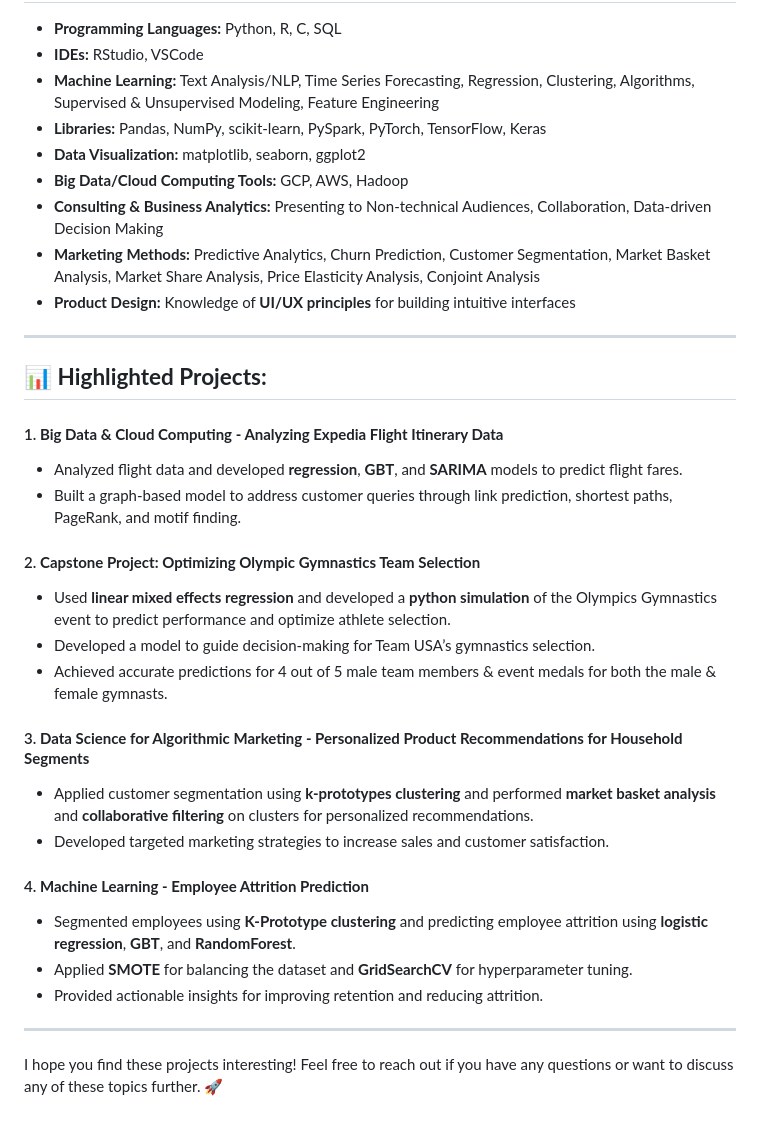
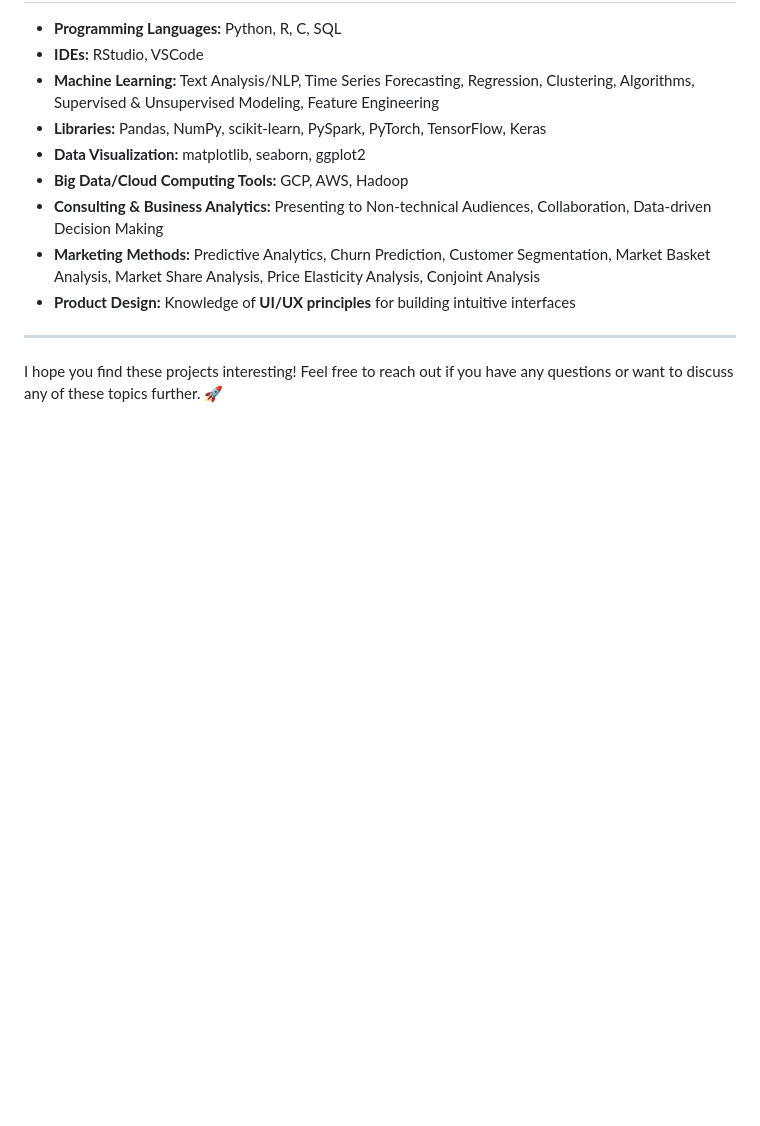
Before and after one commit to abhat09/abhat09, a Markdown page: README.md, the part around the change. Rendered like a GitHub page; blank space fills up the shorter version.

```diff
--- a/README.md
+++ b/README.md
@@ -54,26 +54,4 @@ Feel free to check out my projects and reach out if you'd like to learn more or
 
 ---
 
-## 📊 **Highlighted Projects:**
-
-#### 1. **Big Data & Cloud Computing - Analyzing Expedia Flight Itinerary Data**
-- Analyzed flight data and developed **regression**, **GBT**, and **SARIMA** models to predict flight fares.
-- Built a graph-based model to address customer queries through link prediction, shortest paths, PageRank, and motif finding.
-
-#### 2. **Capstone Project: Optimizing Olympic Gymnastics Team Selection**
-- Used **linear mixed effects regression** and developed a **python simulation** of the Olympics Gymnastics event to predict performance and optimize athlete selection.
-- Developed a model to guide decision-making for Team USA’s gymnastics selection.
-- Achieved accurate predictions for 4 out of 5 male team members & event medals for both the male & female gymnasts.
-
-#### 3. **Data Science for Algorithmic Marketing - Personalized Product Recommendations for Household Segments**
-- Applied customer segmentation using **k-prototypes clustering** and performed **market basket analysis** and **collaborative filtering** on clusters for personalized recommendations.
-- Developed targeted marketing strategies to increase sales and customer satisfaction.
-
-#### 4. **Machine Learning - Employee Attrition Prediction**
-- Segmented employees using **K-Prototype clustering** and predicting employee attrition using **logistic regression**, **GBT**, and **RandomForest**.
-- Applied **SMOTE** for balancing the dataset and **GridSearchCV** for hyperparameter tuning.
-- Provided actionable insights for improving retention and reducing attrition.
-
----
-
 I hope you find these projects interesting! Feel free to reach out if you have any questions or want to discuss any of these topics further. 🚀
```
